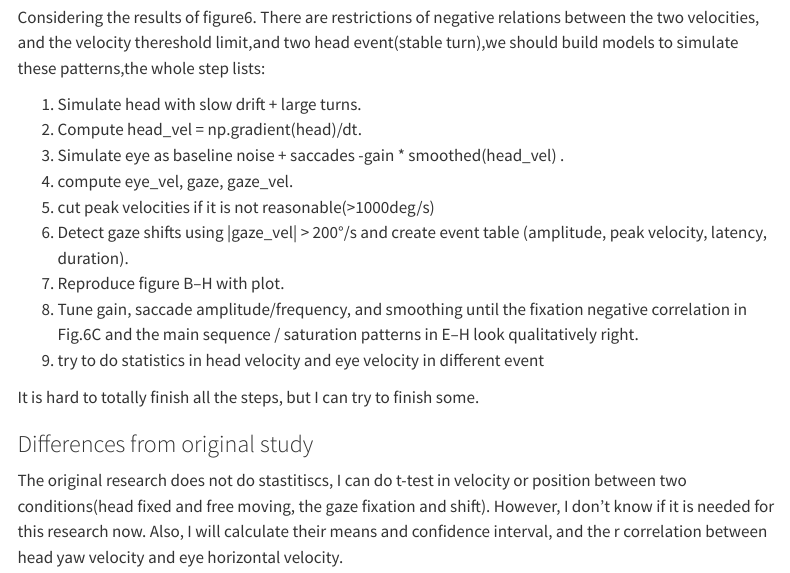
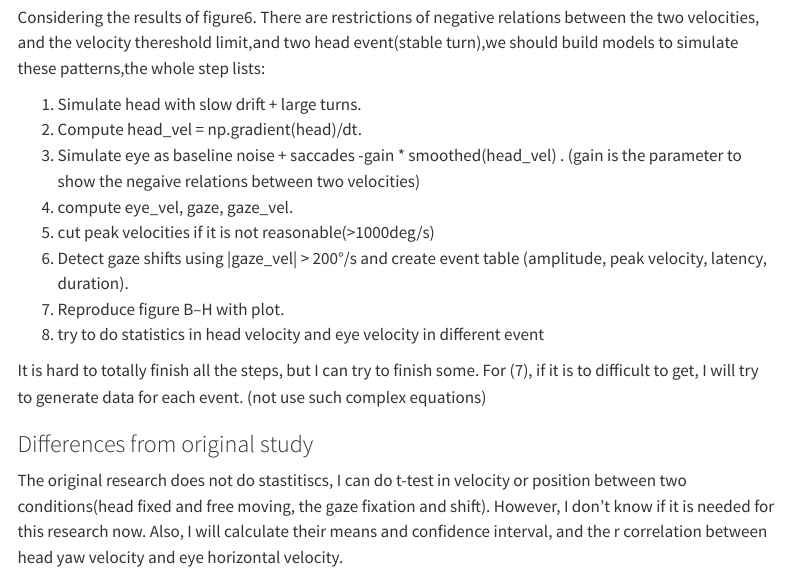
Before and after one commit to Luyiheng-19/singh2025active, a Quarto document (writeup/Reproducibility Report Template.qmd): the page in a window 1100 px wide, from 2020 px down. Rendered offline with R 4.5, knitr and Pandoc in place of Quarto, with nearby package versions; menus at the side of the page are left out.

Commit message:
Update Reproducibility Report Template.qmd

```diff
--- a/writeup/Reproducibility Report Template.qmd
+++ b/writeup/Reproducibility Report Template.qmd
@@ -48,15 +48,14 @@ Considering the results of figure6. There are restrictions of negative relations
 
 (1)	Simulate head with slow drift + large turns.
 (2)	Compute head_vel = np.gradient(head)/dt.
-(3)	Simulate eye as baseline noise + saccades  -gain * smoothed(head_vel) .
+(3)	Simulate eye as baseline noise + saccades -gain * smoothed(head_vel) . (gain is the parameter to show the negaive relations between two velocities)
 (4)	compute eye_vel, gaze, gaze_vel.
 (5)	cut peak velocities if it is not reasonable(>1000deg/s)
 (6)	Detect gaze shifts using |gaze_vel| > 200°/s and create event table (amplitude, peak velocity, latency, duration).
 (7)	Reproduce figure B–H with plot.
-(8)	Tune gain, saccade amplitude/frequency, and smoothing until the fixation negative correlation in Fig.6C and the main sequence / saturation patterns in E–H look qualitatively right.
-(9) try to do statistics in head velocity and eye velocity in different event
+(8) try to do statistics in head velocity and eye velocity in different event
 
-It is hard to totally finish all the steps, but I can try to finish some.
+It is hard to totally finish all the steps, but I can try to finish some. For (7), if it is to difficult to get, I will try to generate data for each event. (not use such complex equations)
 
 
 ### Differences from original study
```
